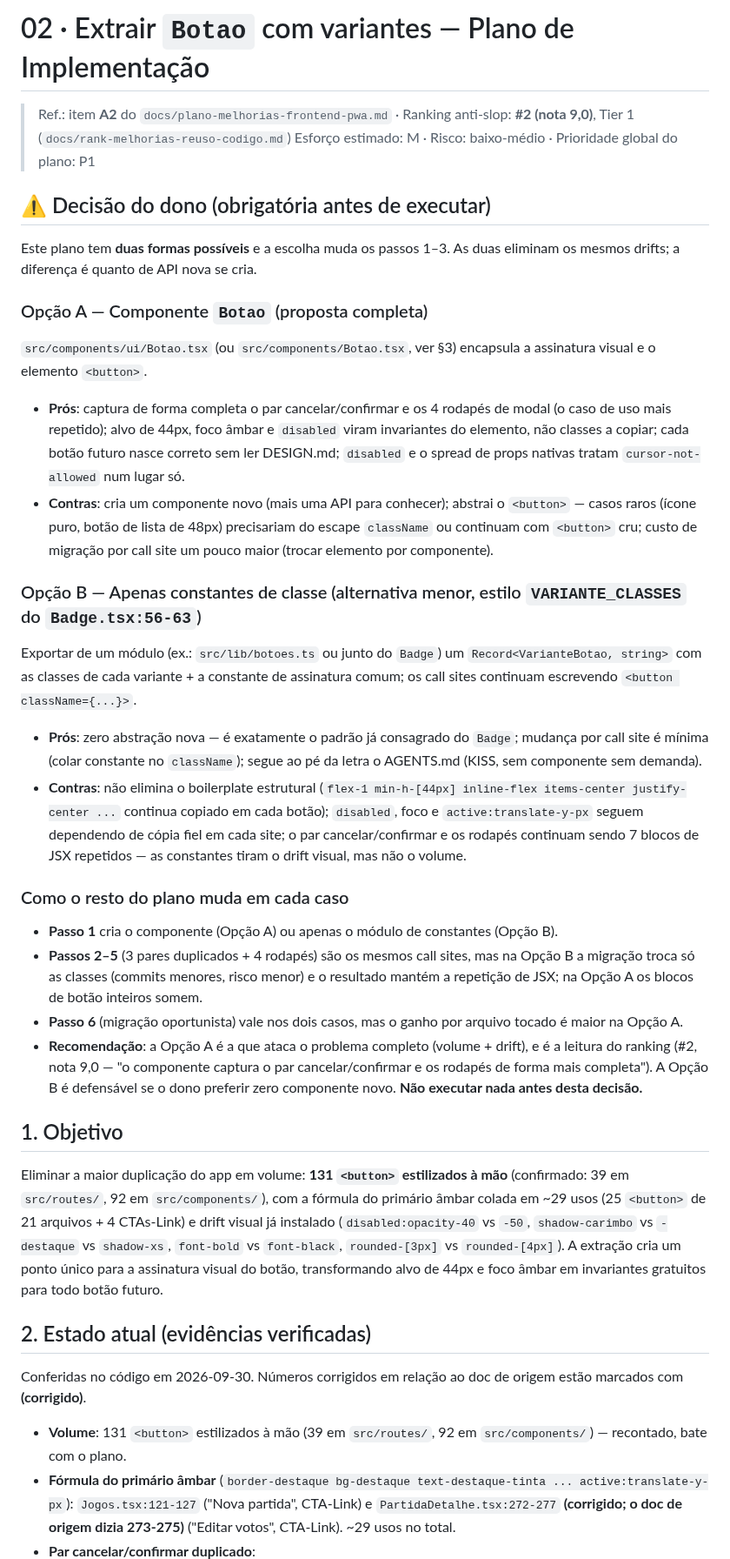
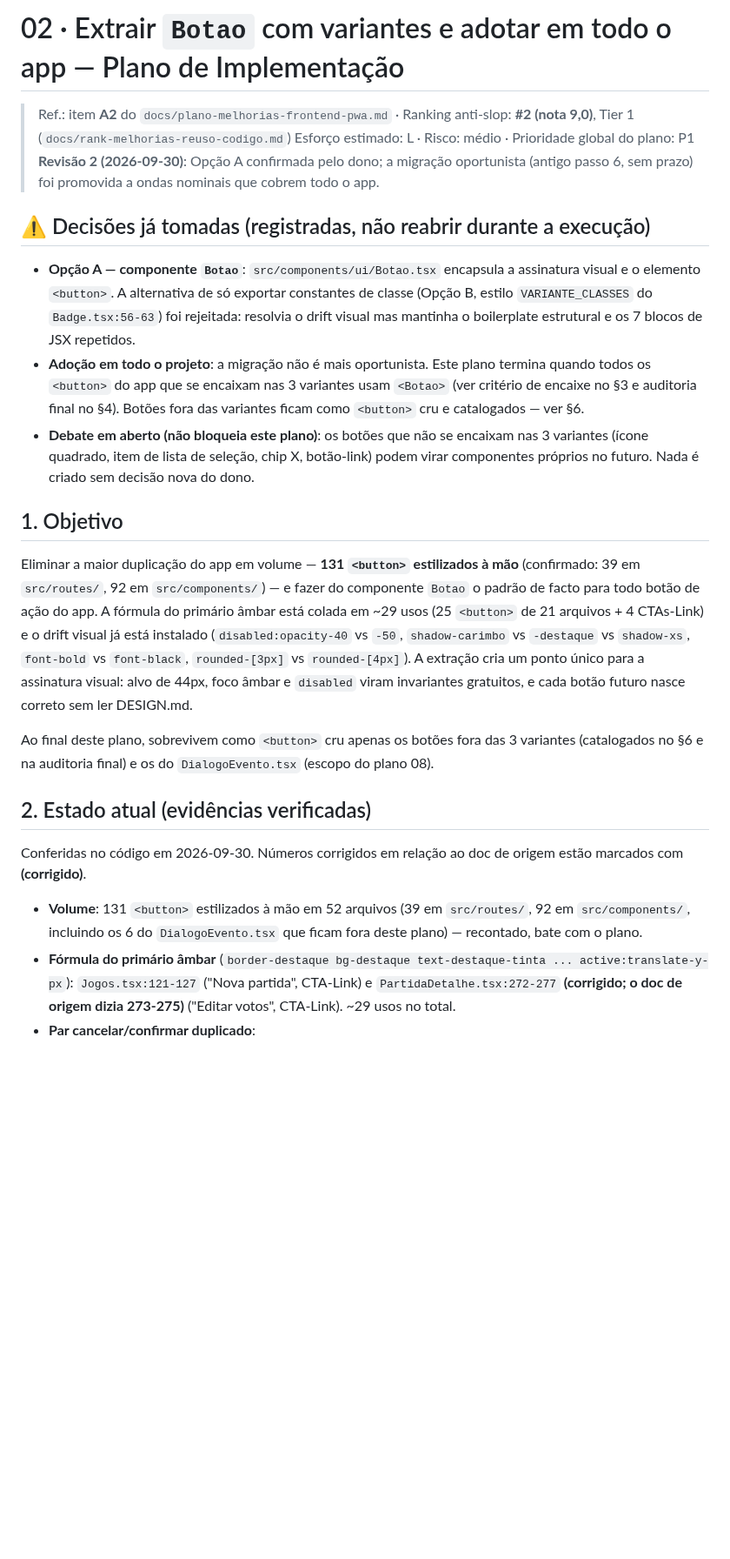
Before and after one commit to rdias612/racha, a Markdown page: docs/planos-implementacao/02-botao-variantes.md, the part around one of its changes. Shown at 87% size. Drawn GitHub-style; blank space fills up the shorter version.

```diff
--- a/docs/planos-implementacao/02-botao-variantes.md
+++ b/docs/planos-implementacao/02-botao-variantes.md
@@ -1,42 +1,26 @@
-# 02 · Extrair `Botao` com variantes — Plano de Implementação
+# 02 · Extrair `Botao` com variantes e adotar em todo o app — Plano de Implementação
 
 > Ref.: item **A2** do `docs/plano-melhorias-frontend-pwa.md` · Ranking anti-slop: **#2 (nota 9,0)**, Tier 1 (`docs/rank-melhorias-reuso-codigo.md`)
-> Esforço estimado: M · Risco: baixo-médio · Prioridade global do plano: P1
+> Esforço estimado: L · Risco: médio · Prioridade global do plano: P1
+> **Revisão 2 (2026-09-30)**: Opção A confirmada pelo dono; a migração oportunista (antigo passo 6, sem prazo) foi promovida a ondas nominais que cobrem todo o app.
 
-## ⚠️ Decisão do dono (obrigatória antes de executar)
+## ⚠️ Decisões já tomadas (registradas, não reabrir durante a execução)
 
-Este plano tem **duas formas possíveis** e a escolha muda os passos 1–3. As duas eliminam os mesmos drifts; a diferença é quanto de API nova se cria.
-
-### Opção A — Componente `Botao` (proposta completa)
-
-`src/components/ui/Botao.tsx` (ou `src/components/Botao.tsx`, ver §3) encapsula a assinatura visual e o elemento `<button>`.
-
-- **Prós**: captura de forma completa o par cancelar/confirmar e os 4 rodapés de modal (o caso de uso mais repetido); alvo de 44px, foco âmbar e `disabled` viram invariantes do elemento, não classes a copiar; cada botão futuro nasce correto sem ler DESIGN.md; `disabled` e o spread de props nativas tratam `cursor-not-allowed` num lugar só.
-- **Contras**: cria um componente novo (mais uma API para conhecer); abstrai o `<button>` — casos raros (ícone puro, botão de lista de 48px) precisariam do escape `className` ou continuam com `<button>` cru; custo de migração por call site um pouco maior (trocar elemento por componente).
-
-### Opção B — Apenas constantes de classe (alternativa menor, estilo `VARIANTE_CLASSES` do `Badge.tsx:56-63`)
-
-Exportar de um módulo (ex.: `src/lib/botoes.ts` ou junto do `Badge`) um `Record<VarianteBotao, string>` com as classes de cada variante + a constante de assinatura comum; os call sites continuam escrevendo `<button className={...}>`.
-
-- **Prós**: zero abstração nova — é exatamente o padrão já consagrado do `Badge`; mudança por call site é mínima (colar constante no `className`); segue ao pé da letra o AGENTS.md (KISS, sem componente sem demanda).
-- **Contras**: não elimina o boilerplate estrutural (`flex-1 min-h-[44px] inline-flex items-center justify-center ...` continua copiado em cada botão); `disabled`, foco e `active:translate-y-px` seguem dependendo de cópia fiel em cada site; o par cancelar/confirmar e os rodapés continuam sendo 7 blocos de JSX repetidos — as constantes tiram o drift visual, mas não o volume.
-
-### Como o resto do plano muda em cada caso
-
-- **Passo 1** cria o componente (Opção A) ou apenas o módulo de constantes (Opção B).
-- **Passos 2–5** (3 pares duplicados + 4 rodapés) são os mesmos call sites, mas na Opção B a migração troca só as classes (commits menores, risco menor) e o resultado mantém a repetição de JSX; na Opção A os blocos de botão inteiros somem.
-- **Passo 6** (migração oportunista) vale nos dois casos, mas o ganho por arquivo tocado é maior na Opção A.
-- **Recomendação**: a Opção A é a que ataca o problema completo (volume + drift), e é a leitura do ranking (#2, nota 9,0 — "o componente captura o par cancelar/confirmar e os rodapés de forma mais completa"). A Opção B é defensável se o dono preferir zero componente novo. **Não executar nada antes desta decisão.**
+- **Opção A — componente `Botao`**: `src/components/ui/Botao.tsx` encapsula a assinatura visual e o elemento `<button>`. A alternativa de só exportar constantes de classe (Opção B, estilo `VARIANTE_CLASSES` do `Badge.tsx:56-63`) foi rejeitada: resolvia o drift visual mas mantinha o boilerplate estrutural e os 7 blocos de JSX repetidos.
+- **Adoção em todo o projeto**: a migração não é mais oportunista. Este plano termina quando todos os `<button>` do app que se encaixam nas 3 variantes usam `<Botao>` (ver critério de encaixe no §3 e auditoria final no §4). Botões fora das variantes ficam como `<button>` cru e catalogados — ver §6.
+- **Debate em aberto (não bloqueia este plano)**: os botões que não se encaixam nas 3 variantes (ícone quadrado, item de lista de seleção, chip X, botão-link) podem virar componentes próprios no futuro. Nada é criado sem decisão nova do dono.
 
 ## 1. Objetivo
 
-Eliminar a maior duplicação do app em volume: **131 `<button>` estilizados à mão** (confirmado: 39 em `src/routes/`, 92 em `src/components/`), com a fórmula do primário âmbar colada em ~29 usos (25 `<button>` de 21 arquivos + 4 CTAs-Link) e drift visual já instalado (`disabled:opacity-40` vs `-50`, `shadow-carimbo` vs `-destaque` vs `shadow-xs`, `font-bold` vs `font-black`, `rounded-[3px]` vs `rounded-[4px]`). A extração cria um ponto único para a assinatura visual do botão, transformando alvo de 44px e foco âmbar em invariantes gratuitos para todo botão futuro.
+Eliminar a maior duplicação do app em volume — **131 `<button>` estilizados à mão** (confirmado: 39 em `src/routes/`, 92 em `src/components/`) — e fazer do componente `Botao` o padrão de facto para todo botão de ação do app. A fórmula do primário âmbar está colada em ~29 usos (25 `<button>` de 21 arquivos + 4 CTAs-Link) e o drift visual já está instalado (`disabled:opacity-40` vs `-50`, `shadow-carimbo` vs `-destaque` vs `shadow-xs`, `font-bold` vs `font-black`, `rounded-[3px]` vs `rounded-[4px]`). A extração cria um ponto único para a assinatura visual: alvo de 44px, foco âmbar e `disabled` viram invariantes gratuitos, e cada botão futuro nasce correto sem ler DESIGN.md.
+
+Ao final deste plano, sobrevivem como `<button>` cru apenas os botões fora das 3 variantes (catalogados no §6 e na auditoria final) e os do `DialogoEvento.tsx` (escopo do plano 08).
 
 ## 2. Estado atual (evidências verificadas)
 
 Conferidas no código em 2026-09-30. Números corrigidos em relação ao doc de origem estão marcados com **(corrigido)**.
 
-- **Volume**: 131 `<button>` estilizados à mão (39 em `src/routes/`, 92 em `src/components/`) — recontado, bate com o plano.
+- **Volume**: 131 `<button>` estilizados à mão em 52 arquivos (39 em `src/routes/`, 92 em `src/components/`, incluindo os 6 do `DialogoEvento.tsx` que ficam fora deste plano) — recontado, bate com o plano.
 - **Fórmula do primário âmbar** (`border-destaque bg-destaque text-destaque-tinta ... active:translate-y-px`): `Jogos.tsx:121-127` ("Nova partida", CTA-Link) e `PartidaDetalhe.tsx:272-277` **(corrigido; o doc de origem dizia 273-275)** ("Editar votos", CTA-Link). ~29 usos no total.
 - **Par cancelar/confirmar duplicado**:
   - `ConfirmDialog.tsx:67-86` — cancelar com `shadow-carimbo`, confirmar âmbar com `font-black` + `shadow-carimbo-destaque` e `transition-fast` (drift intra-arquivo).
```
Also changed, not shown: other parts of docs/planos-implementacao/02-botao-variantes.md (+41 -23 lines).
